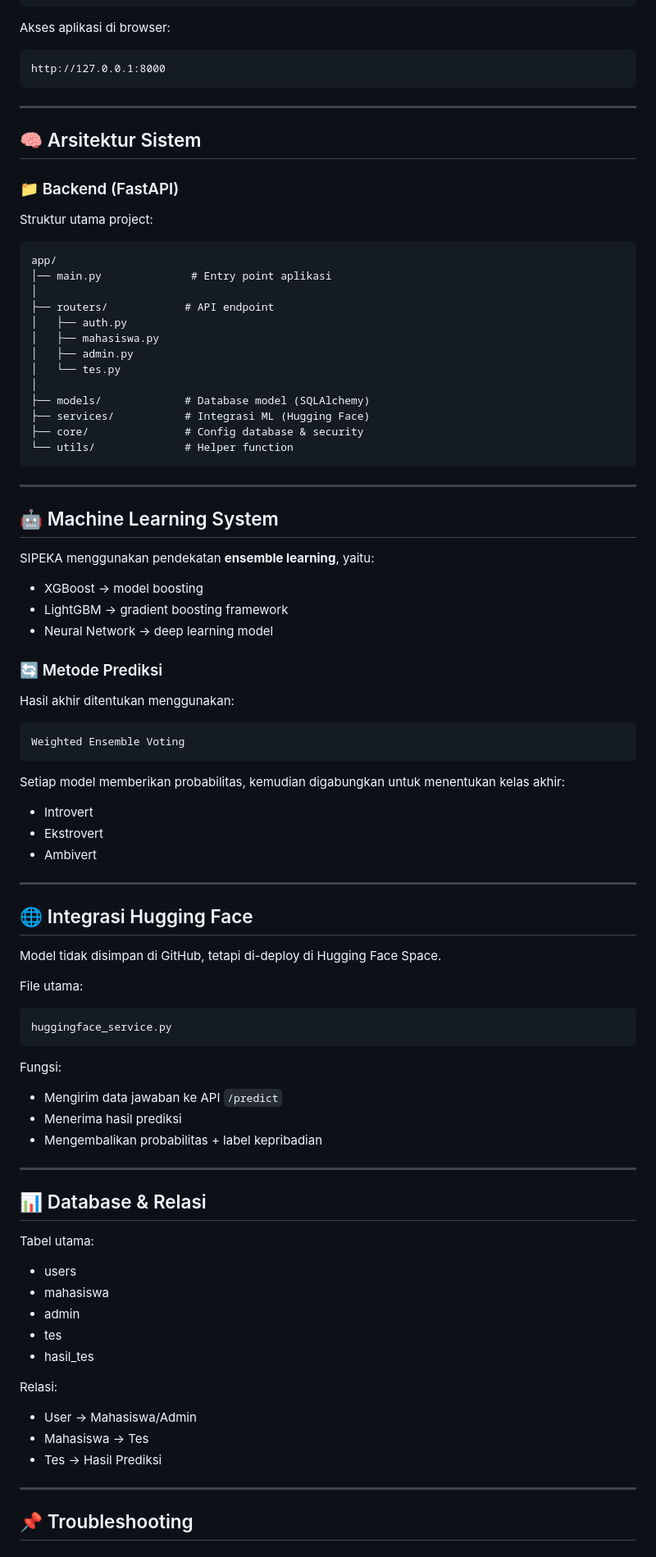
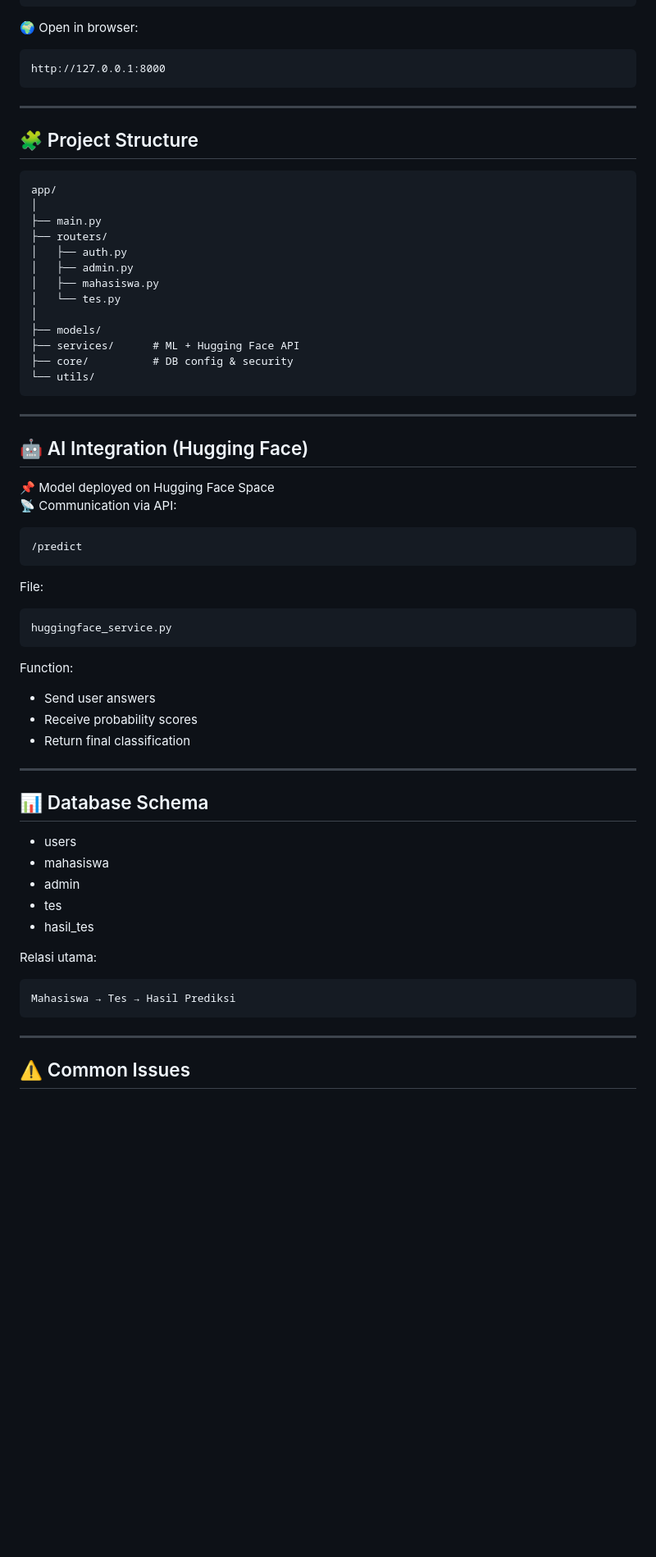
Before and after one commit to Nanda-0101/PROJECT_ADS, a Markdown page: README.md, the part around one of its changes. Shown at 82% size. GitHub-like rendering; blank space fills up the shorter version.

````diff
--- a/README.md
+++ b/README.md
@@ -144,92 +153,68 @@ Jalankan server FastAPI:
 uvicorn main:app --reload
 ```
 
-Akses aplikasi di browser:
-
+🌍 Open in browser:
 ```
 http://127.0.0.1:8000
 ```
 
 ---
 
-## 🧠 Arsitektur Sistem
-
-### 📁 Backend (FastAPI)
-
-Struktur utama project:
+## 🧩 Project Structure
 
 ```
 app/
-│── main.py              # Entry point aplikasi
 │
-├── routers/            # API endpoint
+├── main.py
+├── routers/
 │   ├── auth.py
+│   ├── admin.py
 │   ├── mahasiswa.py
-│   ├── admin.py
 │   └── tes.py
 │
-├── models/             # Database model (SQLAlchemy)
-├── services/           # Integrasi ML (Hugging Face)
-├── core/               # Config database & security
-└── utils/              # Helper function
+├── models/
+├── services/      # ML + Hugging Face API
+├── core/          # DB config & security
+└── utils/
 ```
 
 ---
 
-## 🤖 Machine Learning System
+## 🤖 AI Integration (Hugging Face)
 
-SIPEKA menggunakan pendekatan **ensemble learning**, yaitu:
-
-- XGBoost → model boosting
-- LightGBM → gradient boosting framework
-- Neural Network → deep learning model
-
-### 🔄 Metode Prediksi
-Hasil akhir ditentukan menggunakan:
+📌 Model deployed on Hugging Face Space
+📡 Communication via API:
 
 ```
-Weighted Ensemble Voting
+/predict
 ```
 
-Setiap model memberikan probabilitas, kemudian digabungkan untuk menentukan kelas akhir:
-
-- Introvert
-- Ekstrovert
-- Ambivert
-
----
-
-## 🌐 Integrasi Hugging Face
-
-Model tidak disimpan di GitHub, tetapi di-deploy di Hugging Face Space.
-
-File utama:
+File:
 ```
 huggingface_service.py
 ```
 
-Fungsi:
-- Mengirim data jawaban ke API `/predict`
-- Menerima hasil prediksi
-- Mengembalikan probabilitas + label kepribadian
+Function:
+- Send user answers
+- Receive probability scores
+- Return final classification
 
 ---
 
-## 📊 Database & Relasi
+## 📊 Database Schema
 
-Tabel utama:
 - users
 - mahasiswa
 - admin
 - tes
 - hasil_tes
 
-Relasi:
-- User → Mahasiswa/Admin
-- Mahasiswa → Tes
-- Tes → Hasil Prediksi
+Relasi utama:
+```
+Mahasiswa → Tes → Hasil Prediksi
+```
 
 ---
 
-## 📌 Troubleshooting
+## ⚠️ Common Issues
 
````
Also changed, not shown: other parts of README.md (+121 -98 lines).
